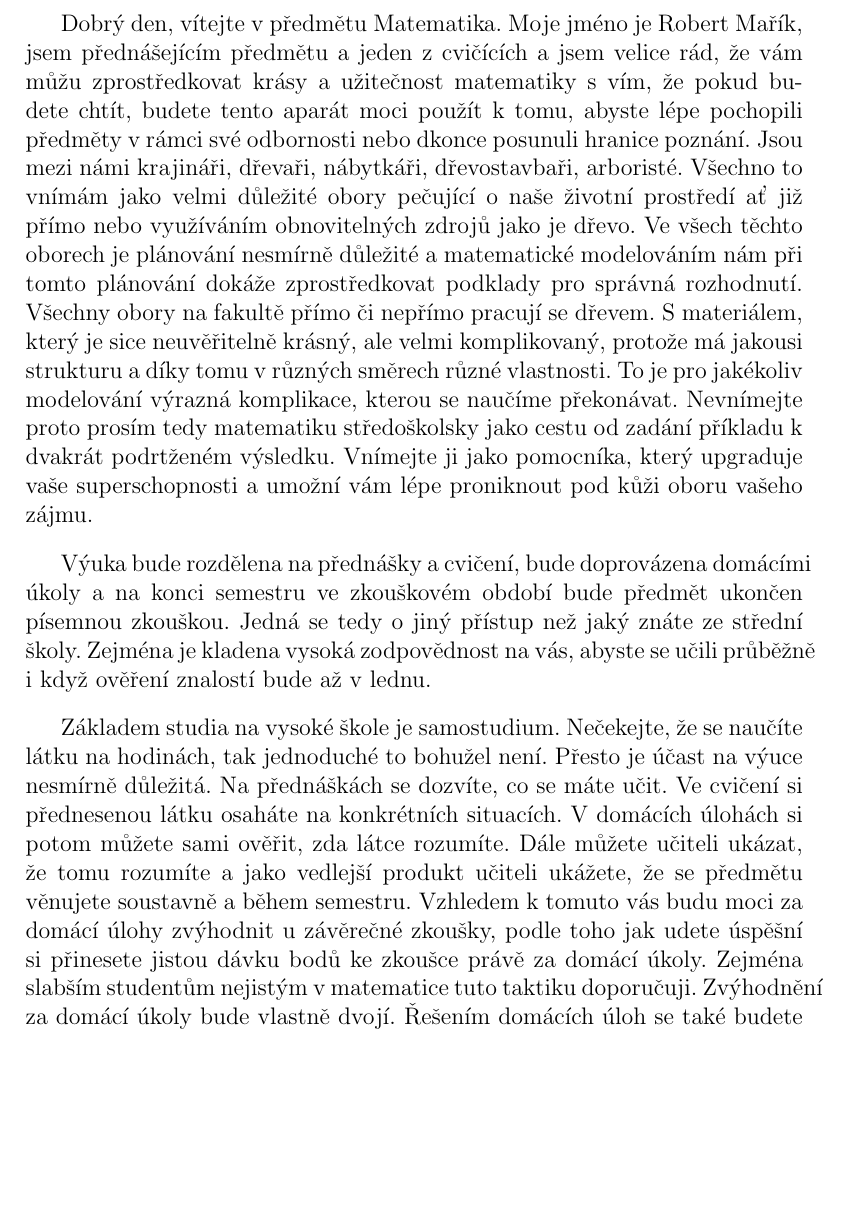
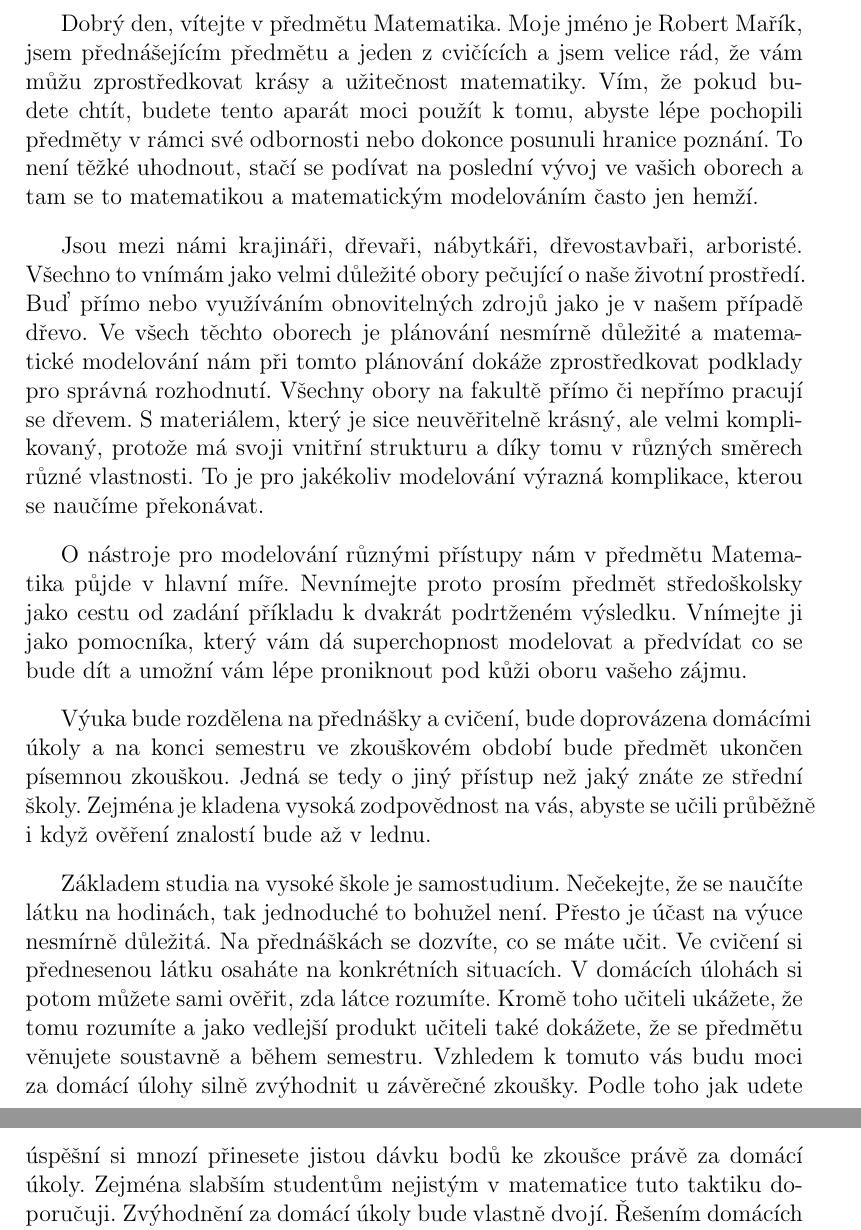
Before and after one commit to robert-marik/mat-slidy, a LaTeX document (uvod.tex): part of page 1 of 3 before the commit and two parts of pages 1 and 2 of 3 after it, the two joined at a grey line, cut so that both start at the same text, the shorter picture padded with empty space. Compiled offline with pdfLaTeX.

Commit message:
preklepy a drobnosti

```diff
--- a/uvod.tex
+++ b/uvod.tex
@@ -4,11 +4,15 @@
 
 \begin{document}
 
-Dobrý den, vítejte v předmětu Matematika. Moje jméno je Robert Mařík, jsem přednášejícím předmětu a jeden z cvičících a jsem velice rád, že vám můžu zprostředkovat krásy a užitečnost matematiky s vím, že pokud budete chtít, budete tento aparát moci použít k tomu, abyste lépe pochopili předměty v rámci své odbornosti nebo dkonce posunuli hranice poznání. Jsou mezi námi krajináři, dřevaři, nábytkáři, dřevostavbaři, arboristé. Všechno to vnímám jako velmi důležité obory pečující o naše životní prostředí ať již přímo nebo využíváním obnovitelných zdrojů jako je dřevo. Ve všech těchto oborech je plánování nesmírně důležité a matematické modelováním nám při tomto plánování dokáže zprostředkovat podklady pro správná rozhodnutí. Všechny obory na fakultě přímo či nepřímo pracují se dřevem. S materiálem, který je sice neuvěřitelně krásný, ale velmi komplikovaný, protože má jakousi strukturu a díky tomu v různých směrech různé vlastnosti. To je pro jakékoliv modelování výrazná komplikace, kterou se naučíme překonávat. Nevnímejte proto prosím tedy matematiku středoškolsky jako cestu od zadání příkladu k dvakrát podrtženém výsledku. Vnímejte ji jako pomocníka, který upgraduje vaše superschopnosti a umožní vám lépe proniknout pod kůži oboru vašeho zájmu.
+Dobrý den, vítejte v předmětu Matematika. Moje jméno je Robert Mařík, jsem přednášejícím předmětu a jeden z cvičících a jsem velice rád, že vám můžu zprostředkovat krásy a užitečnost matematiky. Vím, že pokud budete chtít, budete tento aparát moci použít k tomu, abyste lépe pochopili předměty v rámci své odbornosti nebo dokonce posunuli hranice poznání. To není těžké uhodnout, stačí se podívat na poslední vývoj ve vašich oborech a tam se to matematikou a matematickým modelováním často jen hemží.
+
+Jsou mezi námi krajináři, dřevaři, nábytkáři, dřevostavbaři, arboristé. Všechno to vnímám jako velmi důležité obory pečující o naše životní prostředí. Buď přímo nebo využíváním obnovitelných zdrojů jako je v našem případě dřevo. Ve všech těchto oborech je plánování nesmírně důležité a matematické modelování nám při tomto plánování dokáže zprostředkovat podklady pro správná rozhodnutí. Všechny obory na fakultě přímo či nepřímo pracují se dřevem. S materiálem, který je sice neuvěřitelně krásný, ale velmi komplikovaný, protože má svoji vnitřní strukturu a díky tomu v různých směrech různé vlastnosti. To je pro jakékoliv modelování výrazná komplikace, kterou se naučíme překonávat.
+
+O nástroje pro modelování různými přístupy nám v předmětu Matematika půjde v hlavní míře. Nevnímejte proto prosím předmět středoškolsky jako cestu od zadání příkladu k dvakrát podrtženém výsledku. Vnímejte ji jako pomocníka, který vám dá superchopnost modelovat a předvídat co se bude dít a umožní vám lépe proniknout pod kůži oboru vašeho zájmu.
 
 Výuka bude rozdělena na přednášky a cvičení, bude doprovázena domácími úkoly a na konci semestru ve zkouškovém období bude předmět ukončen písemnou zkouškou. Jedná se tedy o jiný přístup než jaký znáte ze střední školy. Zejména je kladena vysoká zodpovědnost na vás, abyste se učili průběžně i když ověření znalostí bude až v lednu.
 
-Základem studia na vysoké škole je samostudium. Nečekejte, že se naučíte látku na hodinách, tak jednoduché to bohužel není. Přesto je účast na výuce nesmírně důležitá. Na přednáškách se dozvíte, co se máte učit. Ve cvičení si přednesenou látku osaháte na konkrétních situacích. V domácích úlohách si potom můžete sami ověřit, zda látce rozumíte. Dále můžete učiteli ukázat, že tomu rozumíte a jako vedlejší produkt učiteli ukážete, že se předmětu věnujete soustavně a během semestru. Vzhledem k tomuto vás budu moci za domácí úlohy zvýhodnit u závěrečné zkoušky, podle toho jak udete úspěšní si přinesete jistou dávku bodů ke zkoušce právě za domácí úkoly. Zejména slabším studentům nejistým v matematice tuto taktiku doporučuji. Zvýhodnění za domácí úkoly bude vlastně dvojí. Řešením domácích úloh se také budete připravovat na zkoušku, protože domácími úlohami jsem se snažil pokrýt celou látku předmětu a je proto přirozené, že zkouška bude sestavena z příkladů, které uvidíte v domácích úlohách.
+Základem studia na vysoké škole je samostudium. Nečekejte, že se naučíte látku na hodinách, tak jednoduché to bohužel není. Přesto je účast na výuce nesmírně důležitá. Na přednáškách se dozvíte, co se máte učit. Ve cvičení si přednesenou látku osaháte na konkrétních situacích. V domácích úlohách si potom můžete sami ověřit, zda látce rozumíte. Kromě toho učiteli ukážete, že tomu rozumíte a jako vedlejší produkt učiteli také dokážete, že se předmětu věnujete soustavně a během semestru. Vzhledem k tomuto vás budu moci za domácí úlohy silně zvýhodnit u závěrečné zkoušky. Podle toho jak udete úspěšní si mnozí přinesete jistou dávku bodů ke zkoušce právě za domácí úkoly. Zejména slabším studentům nejistým v matematice tuto taktiku doporučuji. Zvýhodnění za domácí úkoly bude vlastně dvojí. Řešením domácích úloh se také budete připravovat na zkoušku, protože domácími úlohami jsem se snažil pokrýt celou látku předmětu a je proto přirozené, že zkouška bude sestavena z příkladů, které uvidíte v domácích úlohách.
 
 Zkouška bude ve stylu openbook, tedy taková, že si můžete přinést literaturu. Dbejte na to, abyste měli dobře zorganizované zápisky a dokázali se v nich orientovat a vyhledat požadované informace. Více než na memorování snadno dohledatelných faktů se učte v informacích orientovat a pracovat s nimi.
 
```
